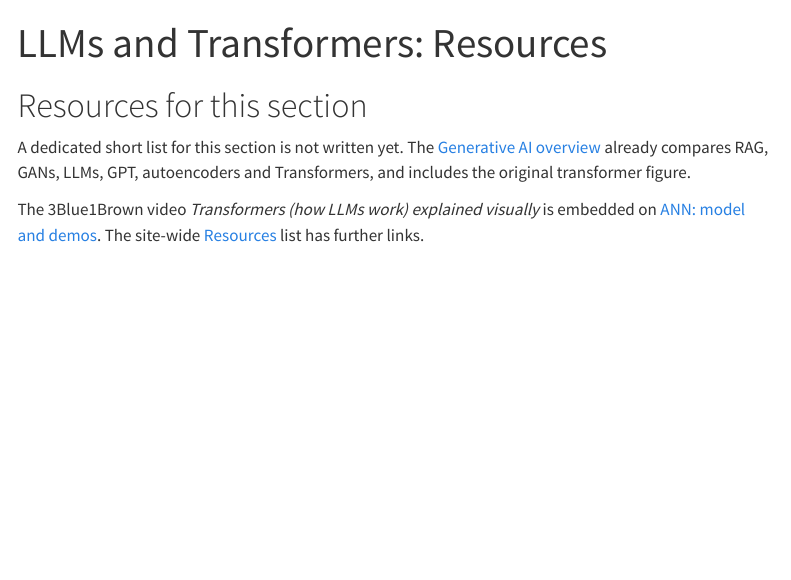
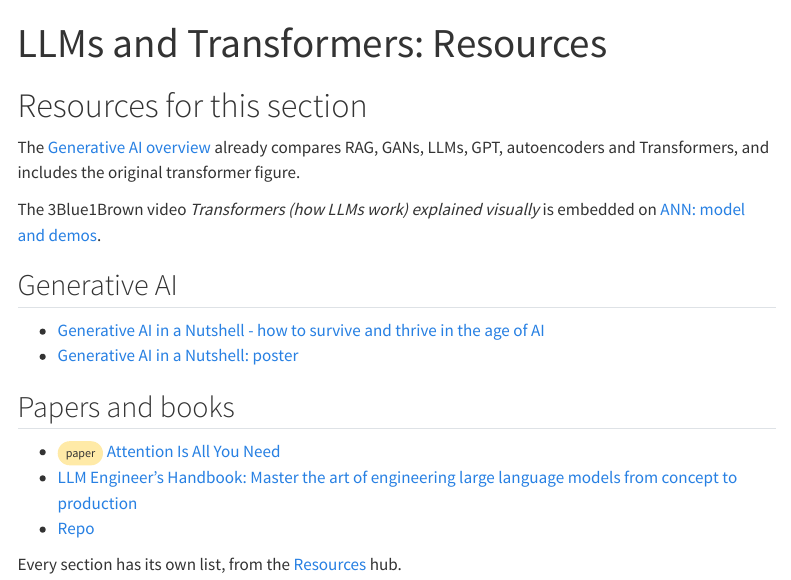
Before and after one commit to AlbertProfe/wikiml, a Quarto document (generative/resources.qmd): the page in a window 1100 px wide, from its top. Rendered offline with R 4.5, knitr and Pandoc in place of Quarto, with nearby package versions; menus at the side of the page are left out.

Commit message:
LLMs: move Generative AI in a Nutshell, Attention paper, and handbook here

```diff
--- a/generative/resources.qmd
+++ b/generative/resources.qmd
@@ -4,6 +4,19 @@ title: "LLMs and Transformers: Resources"
 
 # Resources for this section
 
-A dedicated short list for this section is not written yet. The [Generative AI overview](generative-index.qmd) already compares RAG, GANs, LLMs, GPT, autoencoders and Transformers, and includes the original transformer figure.
+The [Generative AI overview](generative-index.qmd) already compares RAG, GANs, LLMs, GPT, autoencoders and Transformers, and includes the original transformer figure.
 
-The 3Blue1Brown video *Transformers (how LLMs work) explained visually* is embedded on [ANN: model and demos](/ann/ann-model-and-demos.qmd). The site-wide [Resources](/resources/resources-index.qmd) list has further links.
+The 3Blue1Brown video *Transformers (how LLMs work) explained visually* is embedded on [ANN: model and demos](/ann/ann-model-and-demos.qmd).
+
+## Generative AI
+
+- [Generative AI in a Nutshell - how to survive and thrive in the age of AI](https://youtu.be/2IK3DFHRFfw?feature=shared){.external target='_blank'}
+- [Generative AI in a Nutshell: poster](https://blog.crisp.se/wp-content/uploads/2024/01/generative-AI-in-a-nutshell.png){.external target='_blank'}
+
+## Papers and books
+
+- <span class="chip chip-warning">paper</span> [Attention Is All You Need](https://proceedings.neurips.cc/paper_files/paper/2017/file/3f5ee243547dee91fbd053c1c4a845aa-Paper.pdf){.external target='_blank'}
+- [LLM Engineer's Handbook: Master the art of engineering large language models from concept to production ](https://www.packtpub.com/en-us/product/llm-engineers-handbook-9781836200062?srsltid=AfmBOorsghxj1A2sZIK6UQc4ZwnKaaQ2vD5_mKI-ke1-LL-N984ALpOt){.external target='_blank'}
+- [Repo](https://github.com/SylphAI-Inc/LLM-engineer-handbook){.external target='_blank'}
+
+Every section has its own list, from the [Resources](/resources/resources-index.qmd) hub.
```
